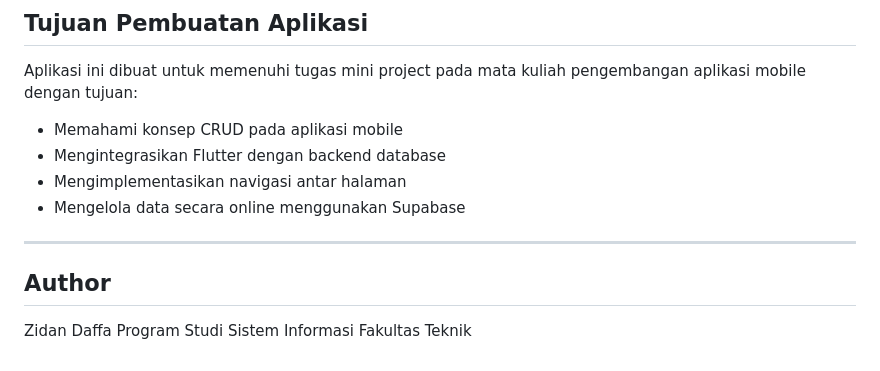
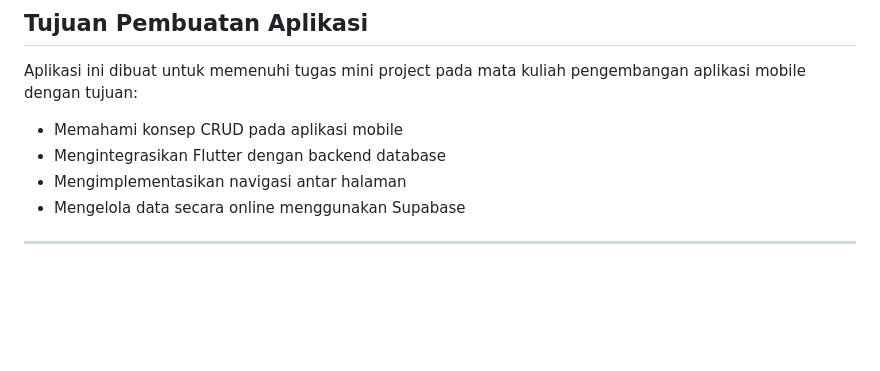
Before and after one commit to html-zidann/Minpro2Pab, a Markdown page: README.md, the part around the change. GitHub-like rendering; blank space fills up the shorter version.

```diff
--- a/README.md
+++ b/README.md
@@ -109,9 +109,3 @@ Aplikasi ini dibuat untuk memenuhi tugas mini project pada mata kuliah pengemban
 * Mengelola data secara online menggunakan Supabase
 
 ---
-
-## Author
-
-Zidan Daffa
-Program Studi Sistem Informasi
-Fakultas Teknik
```
